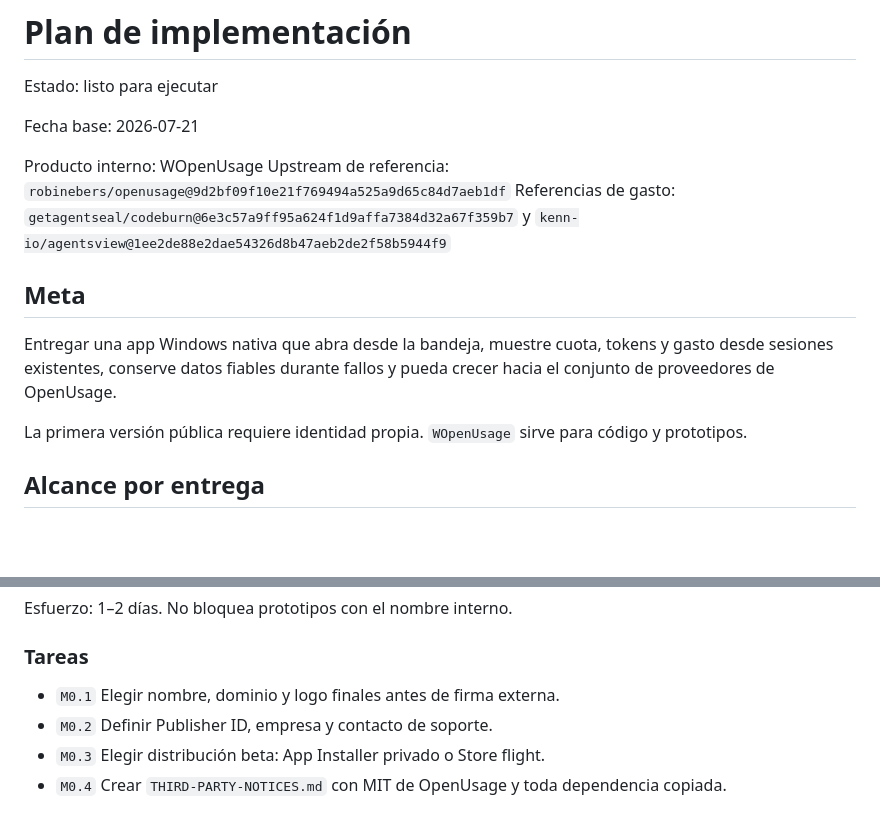
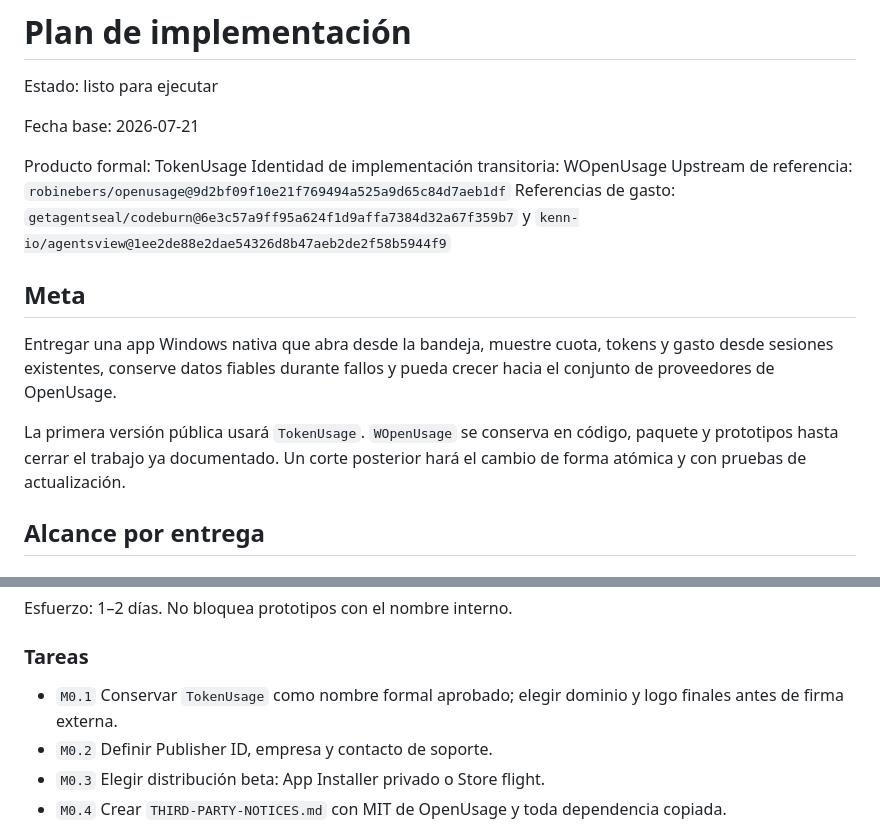
Before and after one commit to gvastethecreator/tokenusage, a Markdown page: docs/IMPLEMENTATION-PLAN.md, 2 parts joined by grey strips. GitHub-like rendering; blank space fills up the shorter version.

```diff
--- a/docs/IMPLEMENTATION-PLAN.md
+++ b/docs/IMPLEMENTATION-PLAN.md
@@ -4,7 +4,8 @@ Estado: listo para ejecutar
 
 Fecha base: 2026-07-21
 
-Producto interno: WOpenUsage
+Producto formal: TokenUsage
+Identidad de implementación transitoria: WOpenUsage
 Upstream de referencia: `robinebers/openusage@9d2bf09f10e21f769494a525a9d65c84d7aeb1df`
 Referencias de gasto: `getagentseal/codeburn@6e3c57a9ff95a624f1d9affa7384d32a67f359b7` y `kenn-io/agentsview@1ee2de88e2dae54326d8b47aeb2de2f58b5944f9`
 
@@ -12,7 +13,9 @@ Referencias de gasto: `getagentseal/codeburn@6e3c57a9ff95a624f1d9affa7384d32a67f
 
 Entregar una app Windows nativa que abra desde la bandeja, muestre cuota, tokens y gasto desde sesiones existentes, conserve datos fiables durante fallos y pueda crecer hacia el conjunto de proveedores de OpenUsage.
 
-La primera versión pública requiere identidad propia. `WOpenUsage` sirve para código y prototipos.
+La primera versión pública usará `TokenUsage`. `WOpenUsage` se conserva en código,
+paquete y prototipos hasta cerrar el trabajo ya documentado. Un corte posterior
+hará el cambio de forma atómica y con pruebas de actualización.
 
 ## Alcance por entrega
 
@@ -92,7 +95,7 @@ Esfuerzo: 1–2 días. No bloquea prototipos con el nombre interno.
 
 ### Tareas
 
-- `M0.1` Elegir nombre, dominio y logo finales antes de firma externa.
+- `M0.1` Conservar `TokenUsage` como nombre formal aprobado; elegir dominio y logo finales antes de firma externa.
 - `M0.2` Definir Publisher ID, empresa y contacto de soporte.
 - `M0.3` Elegir distribución beta: App Installer privado o Store flight.
 - `M0.4` Crear `THIRD-PARTY-NOTICES.md` con MIT de OpenUsage y toda dependencia copiada.
```
Also changed, not shown: docs/PRODUCT-SPEC.md (+7 -1 lines), docs/architecture/ADR-0002-tokenusage-name-transition.md (added, +33 -0 lines).
